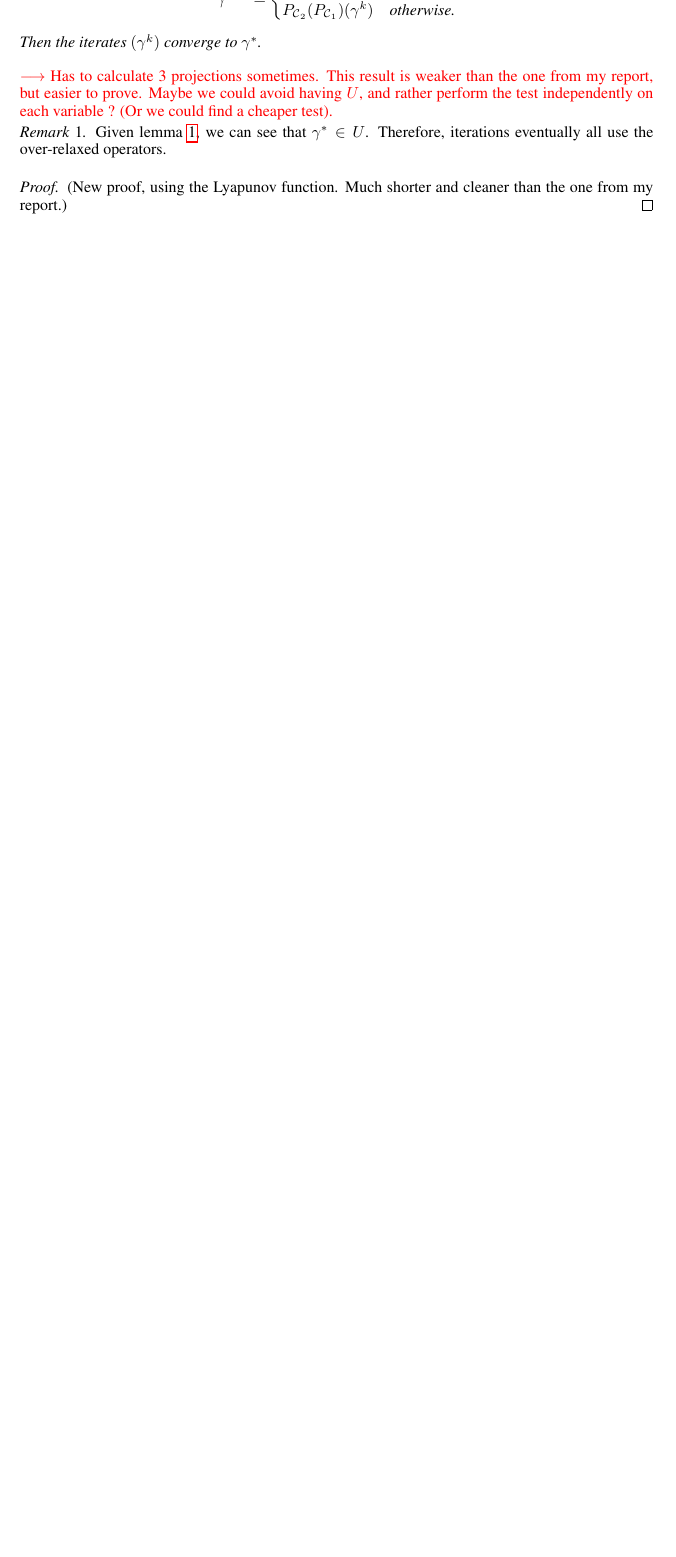
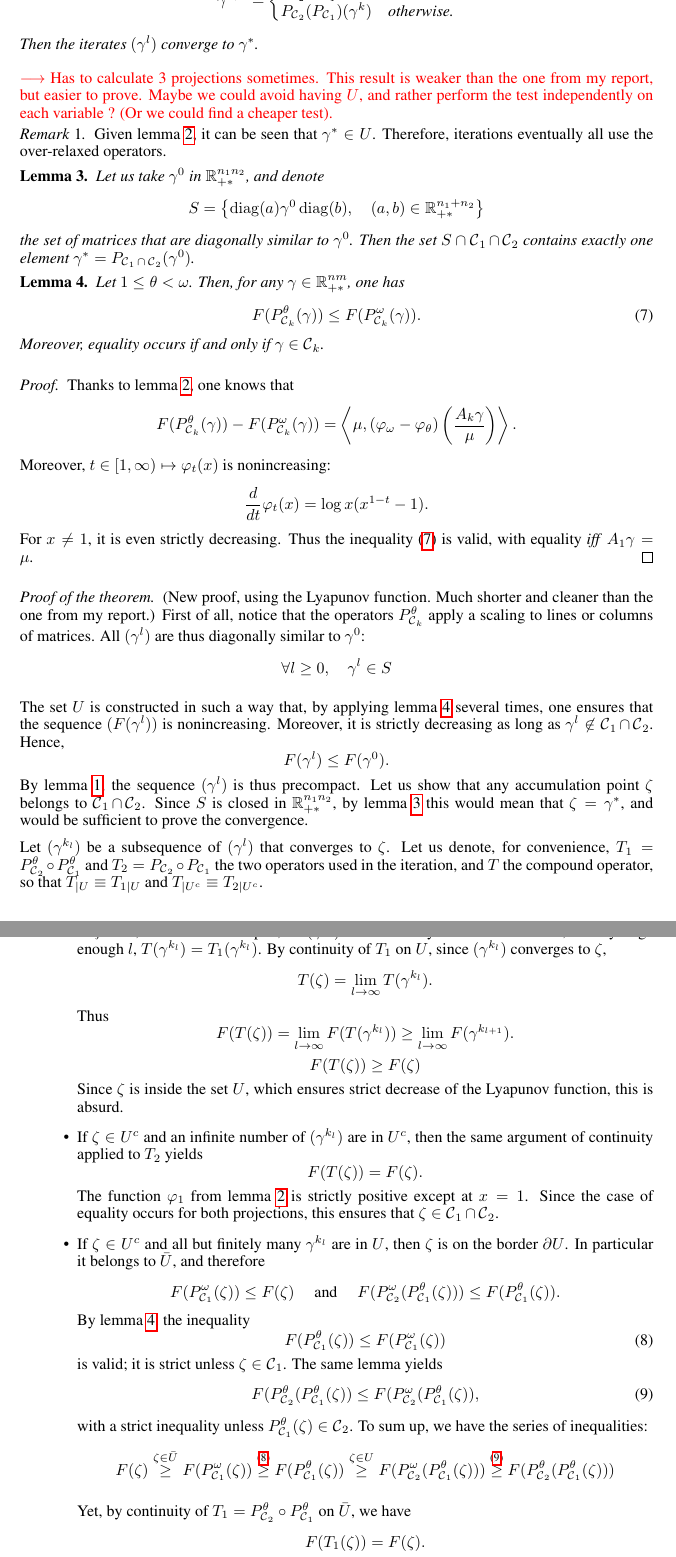
Before and after one commit to athibaul/otml17-overrelaxation, a LaTeX paper (paper.tex): part of page 3 of 3 before the commit and two parts of pages 3 and 4 of 4 after it, the two joined at a grey line, cut so that both start at the same text, the shorter picture padded with empty space. Compiled offline with pdfLaTeX.

Commit message:
Add proof of global convergence

```diff
--- a/paper.tex
+++ b/paper.tex
@@ -188,21 +197,116 @@ Thus, calculating the decrease in value of the function $F$ is relatively cheap
 	\end{equation}
 	Set the initial value $\gamma^0 = e^{-c/\epsilon}$, and iterate:
 	\begin{align*}
-	\gamma^{k+1} =
+	\gamma^{l+1} =
 	\begin{cases}
-	P^\theta_{\Ccal_2}(P^\theta_{\Ccal_1}(\gamma^k)) & \text{if } \gamma \in U \\
+	P^\theta_{\Ccal_2}(P^\theta_{\Ccal_1}(\gamma^l)) & \text{if } \gamma \in U \\
 	P_{\Ccal_2}(P_{\Ccal_1})(\gamma^k) & \text{otherwise.}
 	\end{cases}
 	\end{align*}
-	Then the iterates $(\gamma^k)$ converge to $\gamma^*$.
+	Then the iterates $(\gamma^l)$ converge to $\gamma^*$.
 \end{theorem}
 {\color{red} $\longrightarrow$ Has to calculate 3 projections sometimes. This result is weaker than the one from my report, but easier to prove. Maybe we could avoid having $U$, and rather perform the test independently on each variable ? (Or we could find a cheaper test).}
 \begin{remark}
-	Given lemma \ref{lemma:lyapunov_decrease}, we can see that $\gamma^* \in U$. Therefore, iterations eventually all use the over-relaxed operators.
+	Given lemma \ref{lemma:lyapunov_decrease}, it can be seen that $\gamma^* \in U$. Therefore, iterations eventually all use the over-relaxed operators.
 \end{remark}
 
+\begin{lemma}
+	\label{lemma:trivial_intersection}
+	Let us take $\gamma^0$ in $\IR_{+*}^{n_1 n_2}$,
+	and denote
+	\[
+	S = \left\{
+	\diag(a) \gamma^0 \diag(b),\quad
+	(a,b) \in \IR_{+*}^{n_1 + n_2}
+	\right\}
+	\]
+	the set of matrices that are diagonally similar to $\gamma^0$.
+	Then the set $S \cap \Ccal_1 \cap \Ccal_2$ contains exactly one element $\gamma^* = P_{\Ccal_1 \cap \Ccal_2}(\gamma^0)$.
+\end{lemma}
+
+\begin{lemma}\label{lemma:F_P_theta}
+	Let $1\le \theta < \omega$. Then, for any $\gamma \in \IR_{+*}^{nm}$, one has
+	\begin{equation}\label{eq:F_P_theta}
+	F(P^\theta_{\Ccal_k}(\gamma)) \le F(P^\omega_{\Ccal_k}(\gamma)).
+	\end{equation}
+	Moreover, equality occurs if and only if $\gamma \in \Ccal_k$.
+\end{lemma}
 \begin{proof}
+	Thanks to lemma \ref{lemma:lyapunov_decrease}, one knows that
+	\[
+	F(P^\theta_{\Ccal_k}(\gamma)) - F(P^\omega_{\Ccal_k}(\gamma))
+	= \scal{\mu}{(\varphi_\omega - \varphi_\theta) \left( \frac{A_k \gamma}{\mu} \right) } .
+	\]
+	Moreover, $t \in [1,\infty) \mapsto \varphi_t(x)$ is nonincreasing:
+	\[
+	\frac{d}{dt} \varphi_t(x) = \log x (x^{1-t} - 1).
+	\]
+	For $x\neq 1$, it is even strictly decreasing.
+	Thus the inequality (\ref{eq:F_P_theta}) is valid, with equality \emph{iff} $A_1 \gamma = \mu$.
+\end{proof}
+
+\begin{proof}[Proof of the theorem]
 	(New proof, using the Lyapunov function. Much shorter and cleaner than the one from my report.)
+	First of all, notice that the operators $P_{\Ccal_k}^\theta$ apply a scaling to lines or columns of matrices. All $(\gamma^l)$ are thus diagonally similar to $\gamma^0$:
+	\[
+	\forall l\ge0,\quad \gamma^l \in S
+	\]
+
+	The set $U$ is constructed in such a way that, by applying lemma \ref{lemma:F_P_theta} several times, one ensures that the sequence $(F(\gamma^l))$ is nonincreasing. Moreover, it is strictly decreasing as long as $\gamma^l \not \in \Ccal_1 \cap \Ccal_2$.
+	Hence,
+	\[
+	F(\gamma^l) \le F(\gamma^0).
+	\]
+	By lemma \ref{lemma:KL_compact}, the sequence $(\gamma^l)$ is thus precompact. Let us show that any accumulation point $\zeta$ belongs to $\Ccal_1 \cap \Ccal_2$. Since $S$ is closed in $\IR_{+*}^{n_1 n_2}$, by lemma \ref{lemma:trivial_intersection} this would mean that $\zeta = \gamma^*$, and would be sufficient to prove the convergence.
+
+	Let $(\gamma^{k_l})$ be a subsequence of $(\gamma^l)$ that converges to $\zeta$.
+	Let us denote, for convenience, $T_1 = P_{\Ccal_2}^\theta \circ P_{\Ccal_1}^\theta$ and $T_2 = P_{\Ccal_2} \circ P_{\Ccal_1}$ the two operators used in the iteration, and $T$ the compound operator, so that $T_{|U} \equiv T_{1|U}$ and $T_{|U^c} \equiv T_{2|U^c}$.
+	\begin{itemize}
+		\item If $\zeta \in U$, then since $U$ is open, all $(\gamma^{k_l})$ are eventually in $U$ as well.
+		Thus, for any large enough $l$, $ T(\gamma^{k_l}) = T_1(\gamma^{k_l}) $. By continuity of $T_1$ on $U$, since $(\gamma^{k_l})$ converges to $\zeta$,
+		\[T(\zeta) = \lim_{l\rightarrow \infty} T(\gamma^{k_l}).\] Thus
+		 \[F(T(\zeta)) = \lim_{l \rightarrow \infty} F(T(\gamma^{k_l})) \ge \lim_{l\rightarrow \infty} F(\gamma^{k_{l+1}}) .\]
+		 \[
+		 F(T(\zeta)) \ge F(\zeta)
+		 \] Since $\zeta$ is inside the set $U$, which ensures strict decrease of the Lyapunov function, this is absurd.
+		 \item If $\zeta \in U^c$ and an infinite number of $(\gamma^{k_l})$ are in $U^c$, then the same argument of continuity applied to $T_2$ yields
+		 \[
+		 F(T(\zeta)) = F(\zeta).
+		 \]
+		 The function $\varphi_1$ from lemma \ref{lemma:lyapunov_decrease} is strictly positive except at $x=1$. Since the case of equality occurs for both projections, this ensures that $\zeta \in \Ccal_1 \cap \Ccal_2$.
+
+		 \item If $\zeta \in U^c$ and all but finitely many $\gamma^{k_l}$ are in $U$, then $\zeta$ is on the border $\partial U$. In particular it belongs to $\bar{U}$, and therefore
+		 \[
+		 F(P^\omega_{\Ccal_1}(\zeta)) \le F(\zeta) \quad
+		 \text{ and } \quad
+		 F(P^\omega_{\Ccal_2}(P^\theta_{\Ccal_1}(\zeta))) \le F(P^\theta_{\Ccal_1}(\zeta)).
+		 \]
+		 By lemma \ref{lemma:F_P_theta}, the inequality \begin{equation} \label{eq:ineq1}
+		 F(P_{\Ccal_1}^\theta(\zeta)) \le F(P_{\Ccal_1}^\omega(\zeta)) \end{equation}
+		 is valid; it is strict unless $\zeta \in \Ccal_1$.
+		 The same lemma yields
+		 \begin{equation} \label{eq:ineq2}
+		 F(P_{\Ccal_2}^\theta(P_{\Ccal_1}^\theta(\zeta)) \le F(P_{\Ccal_2}^\omega(P_{\Ccal_1}^\theta(\zeta)), \end{equation}
+		 with a strict inequality unless $P_{\Ccal_1}^\theta(\zeta) \in \Ccal_2$.
+		 To sum up, we have the series of inequalities:
+		 \[
+		 F(\zeta)
+		 \overset{\zeta \in \bar{U}}{\ge}
+		 F(P^\omega_{\Ccal_1}(\zeta))
+		 \overset{\text{(\ref{eq:ineq1})}}{\ge}
+		 F(P^\theta_{\Ccal_1}(\zeta))
+		 \overset{\zeta \in U}{\ge}
+		 F(P_{\Ccal_2}^\omega(P_{\Ccal_1}^\theta(\zeta)))
+		 \overset{\text{(\ref{eq:ineq2})}}{\ge}
+		 F(P_{\Ccal_2}^\theta(P_{\Ccal_1}^\theta(\zeta)))
+		 \]
+
+		 Yet, by continuity of $T_1 = P_{\Ccal_2}^\theta \circ P_{\Ccal_1}^\theta $ on $\bar{U}$, we have
+		 \[
+		 F(T_1(\zeta)) = F(\zeta).
+		 \]
+		 Thus both (\ref{eq:ineq1}) and (\ref{eq:ineq2}) fall in the case of equality, which means $\zeta \in \Ccal_1$ and $P^\theta_{\Ccal_1}(\zeta) = \zeta \in \Ccal_2$.
+	\end{itemize}
 \end{proof}
 
 
```
Also changed, not shown: paper.tex (37 more changed lines).
